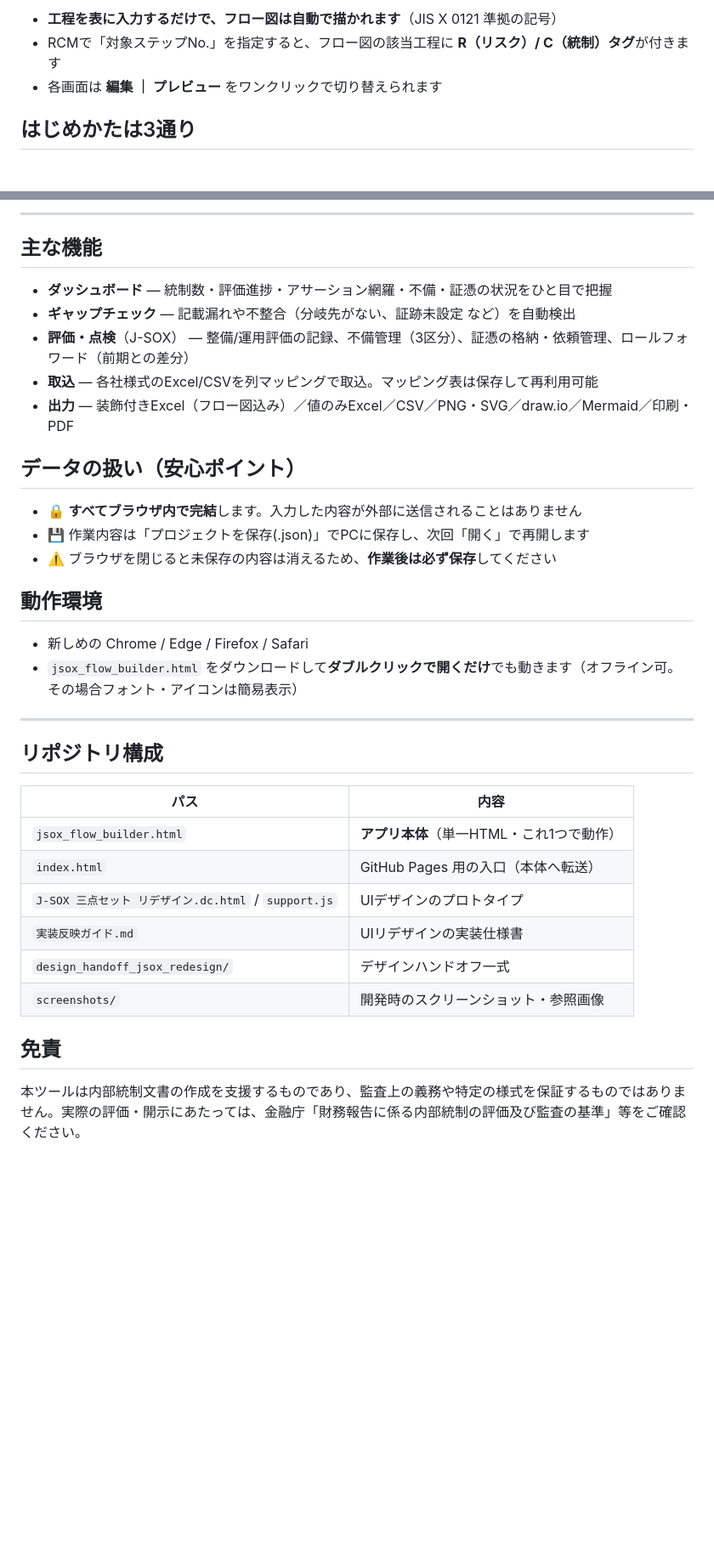
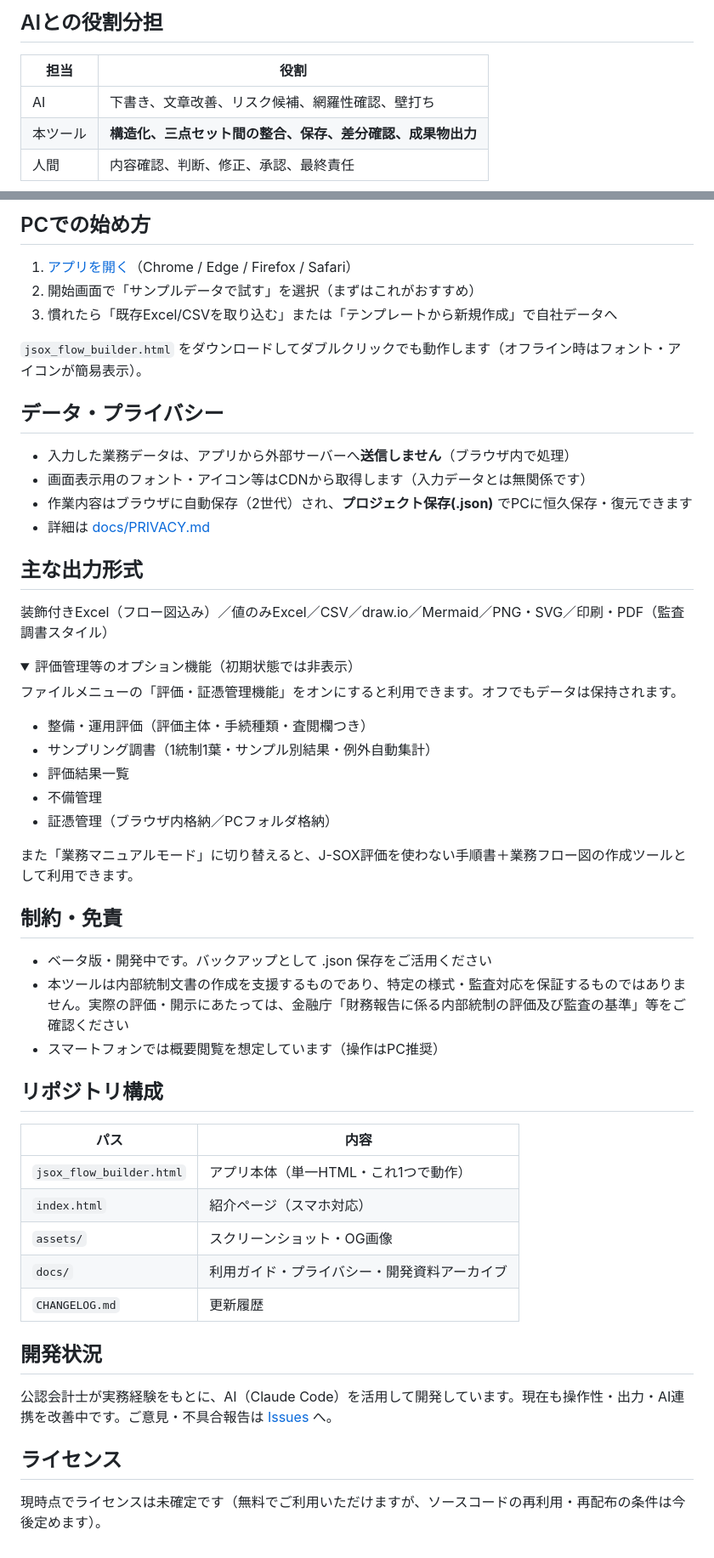
Before and after one commit to norimaki-audit/jsox-flow-builder, a Markdown page: README.md, 2 parts joined by grey strips. Shown at 85% size. GitHub-like rendering; folded sections open; blank space fills up the shorter version.

````diff
--- a/README.md
+++ b/README.md
@@ -45,8 +45,10 @@ flowchart LR
 ```
 
-- **工程を表に入力するだけで、フロー図は自動で描かれます**（JIS X 0121 準拠の記号）
-- RCMで「対象ステップNo.」を指定すると、フロー図の該当工程に **R（リスク）/ C（統制）タグ**が付きます
-- 各画面は **編集 ｜ プレビュー** をワンクリックで切り替えられます
+## AIとの役割分担
 
-## はじめかたは3通り
+| 担当 | 役割 |
+|---|---|
+| AI | 下書き、文章改善、リスク候補、網羅性確認、壁打ち |
+| 本ツール | **構造化、三点セット間の整合、保存、差分確認、成果物出力** |
+| 人間 | 内容確認、判断、修正、承認、最終責任 |
 
@@ -62,38 +56,58 @@ flowchart TD
 
----
+## PCでの始め方
 
-## 主な機能
+1. [アプリを開く](https://norimaki-audit.github.io/jsox-flow-builder/jsox_flow_builder.html)（Chrome / Edge / Firefox / Safari）
+2. 開始画面で「サンプルデータで試す」を選択（まずはこれがおすすめ）
+3. 慣れたら「既存Excel/CSVを取り込む」または「テンプレートから新規作成」で自社データへ
 
-- **ダッシュボード** — 統制数・評価進捗・アサーション網羅・不備・証憑の状況をひと目で把握
-- **ギャップチェック** — 記載漏れや不整合（分岐先がない、証跡未設定 など）を自動検出
-- **評価・点検**（J-SOX） — 整備/運用評価の記録、不備管理（3区分）、証憑の格納・依頼管理、ロールフォワード（前期との差分）
-- **取込** — 各社様式のExcel/CSVを列マッピングで取込。マッピング表は保存して再利用可能
-- **出力** — 装飾付きExcel（フロー図込み）／値のみExcel／CSV／PNG・SVG／draw.io／Mermaid／印刷・PDF
+`jsox_flow_builder.html` をダウンロードしてダブルクリックでも動作します（オフライン時はフォント・アイコンが簡易表示）。
 
-## データの扱い（安心ポイント）
+## データ・プライバシー
 
-- 🔒 **すべてブラウザ内で完結**します。入力した内容が外部に送信されることはありません
-- 💾 作業内容は「プロジェクトを保存(.json)」でPCに保存し、次回「開く」で再開します
-- ⚠️ ブラウザを閉じると未保存の内容は消えるため、**作業後は必ず保存**してください
+- 入力した業務データは、アプリから外部サーバーへ**送信しません**（ブラウザ内で処理）
+- 画面表示用のフォント・アイコン等はCDNから取得します（入力データとは無関係です）
+- 作業内容はブラウザに自動保存（2世代）され、**プロジェクト保存(.json)** でPCに恒久保存・復元できます
+- 詳細は [docs/PRIVACY.md](docs/PRIVACY.md)
 
-## 動作環境
+## 主な出力形式
 
-- 新しめの Chrome / Edge / Firefox / Safari
-- `jsox_flow_builder.html` をダウンロードして**ダブルクリックで開くだけ**でも動きます（オフライン可。その場合フォント・アイコンは簡易表示）
+装飾付きExcel（フロー図込み）／値のみExcel／CSV／draw.io／Mermaid／PNG・SVG／印刷・PDF（監査調書スタイル）
 
----
+<details>
+<summary>評価管理等のオプション機能（初期状態では非表示）</summary>
+
+ファイルメニューの「評価・証憑管理機能」をオンにすると利用できます。オフでもデータは保持されます。
+
+- 整備・運用評価（評価主体・手続種類・査閲欄つき）
+- サンプリング調書（1統制1葉・サンプル別結果・例外自動集計）
+- 評価結果一覧
+- 不備管理
+- 証憑管理（ブラウザ内格納／PCフォルダ格納）
+
+また「業務マニュアルモード」に切り替えると、J-SOX評価を使わない手順書＋業務フロー図の作成ツールとして利用できます。
+
+</details>
+
+## 制約・免責
+
+- ベータ版・開発中です。バックアップとして .json 保存をご活用ください
+- 本ツールは内部統制文書の作成を支援するものであり、特定の様式・監査対応を保証するものではありません。実際の評価・開示にあたっては、金融庁「財務報告に係る内部統制の評価及び監査の基準」等をご確認ください
+- スマートフォンでは概要閲覧を想定しています（操作はPC推奨）
 
 ## リポジトリ構成
 
 | パス | 内容 |
 |---|---|
-| `jsox_flow_builder.html` | **アプリ本体**（単一HTML・これ1つで動作） |
-| `index.html` | GitHub Pages 用の入口（本体へ転送） |
-| `J-SOX 三点セット リデザイン.dc.html` / `support.js` | UIデザインのプロトタイプ |
-| `実装反映ガイド.md` | UIリデザインの実装仕様書 |
-| `design_handoff_jsox_redesign/` | デザインハンドオフ一式 |
-|  `screenshots/` | 開発時のスクリーンショット・参照画像 |
+| `jsox_flow_builder.html` | アプリ本体（単一HTML・これ1つで動作） |
+| `index.html` | 紹介ページ（スマホ対応） |
+| `assets/` | スクリーンショット・OG画像 |
+| `docs/` | 利用ガイド・プライバシー・開発資料アーカイブ |
+| `CHANGELOG.md` | 更新履歴 |
 
-## 免責
+## 開発状況
 
-本ツールは内部統制文書の作成を支援するものであり、監査上の義務や特定の様式を保証するものではありません。実際の評価・開示にあたっては、金融庁「財務報告に係る内部統制の評価及び監査の基準」等をご確認ください。
+公認会計士が実務経験をもとに、AI（Claude Code）を活用して開発しています。現在も操作性・出力・AI連携を改善中です。ご意見・不具合報告は [Issues](https://github.com/norimaki-audit/jsox-flow-builder/issues) へ。
+
+## ライセンス
+
+現時点でライセンスは未確定です（無料でご利用いただけますが、ソースコードの再利用・再配布の条件は今後定めます）。
````
Also changed, not shown: other parts of README.md (+34 -42 lines), CHANGELOG.md (added, +34 -0 lines), docs/DEVELOPMENT.md (added, +40 -0 lines), docs/PRIVACY.md (added, +31 -0 lines), docs/USER_GUIDE.md (added, +41 -0 lines), assets/og/note-header.png (added), assets/og/og.png (added), 2 other files.
